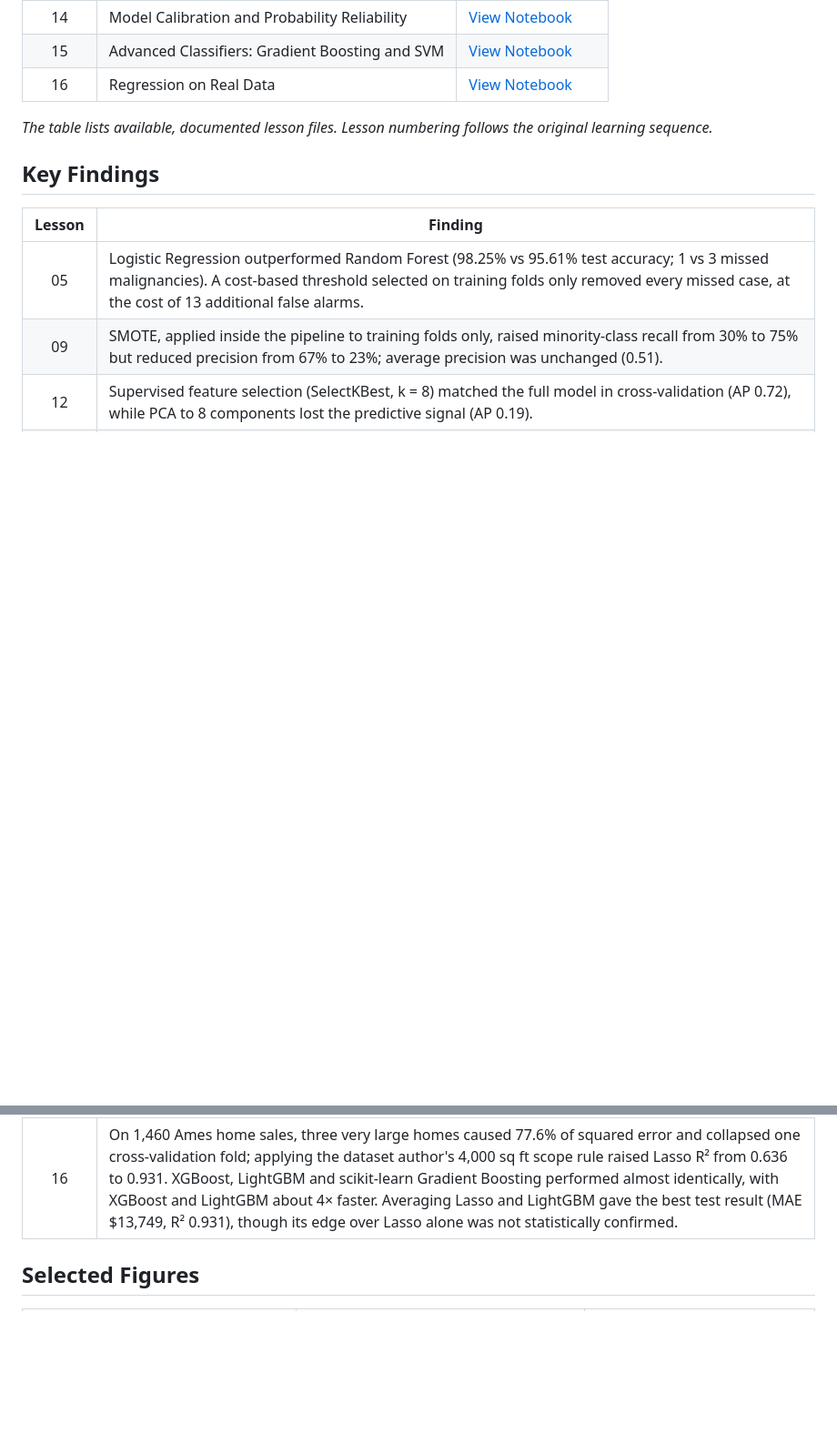
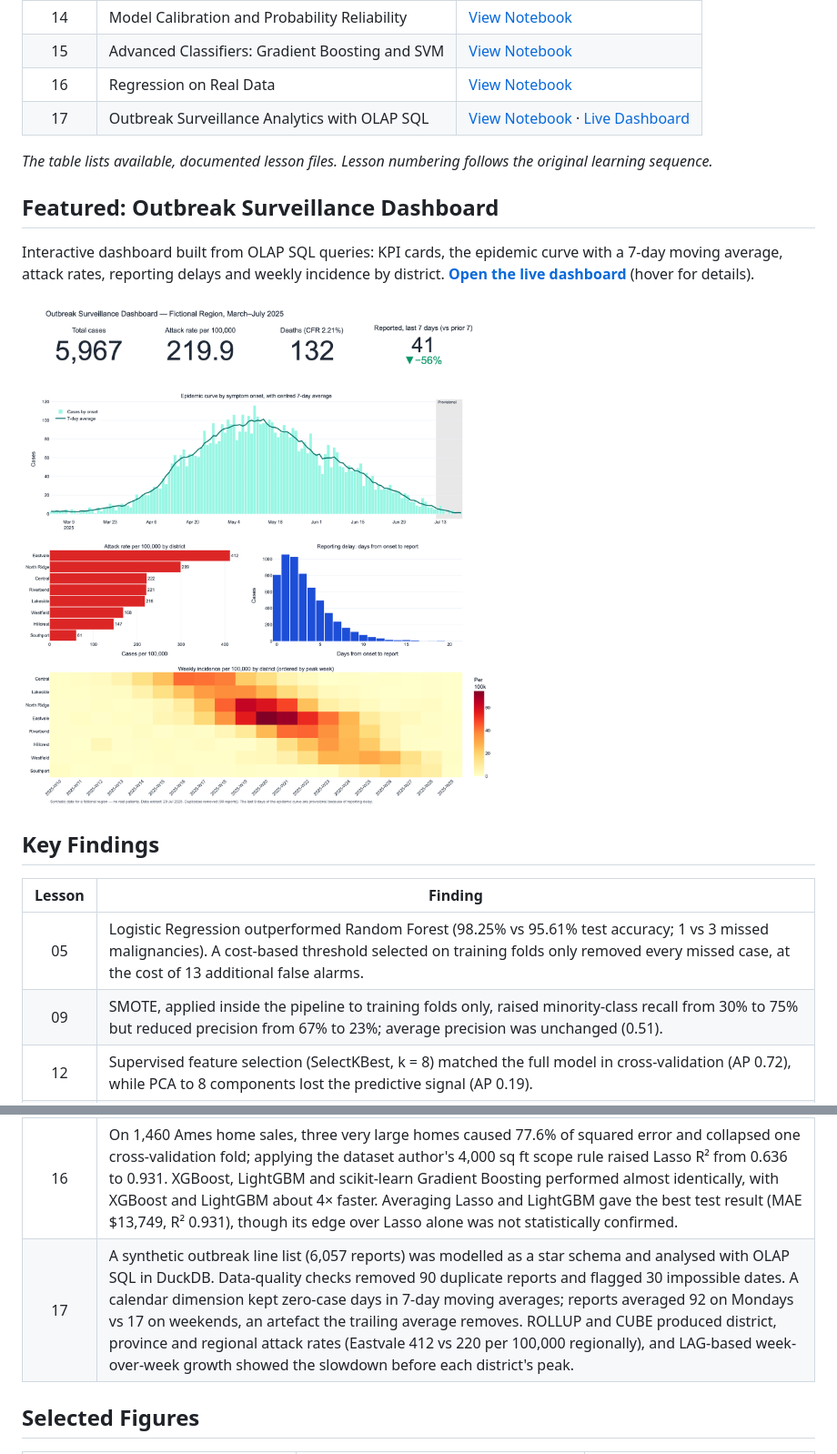
Before and after one commit to axeln-DA/Machine-Learning-python-portfolio-AN_DA, a Markdown page: README.md, 2 parts joined by grey strips. Shown at 91% size. Drawn GitHub-style; pictures changed too: figures/lesson17_surveillance_dashboard.png (added); blank space fills up the shorter version.

Commit message:
Add Lesson 17: Outbreak surveillance analytics with OLAP SQL and interactive dashboard

```diff
--- a/README.md
+++ b/README.md
@@ -19,8 +19,15 @@ Projects are organized chronologically in the [`lessons/`](lessons/) directory.
 | 14 | Model Calibration and Probability Reliability | [View Notebook](lessons/lesson_14_model_calibration.ipynb) |
 | 15 | Advanced Classifiers: Gradient Boosting and SVM | [View Notebook](lessons/lesson_15_advanced_classifiers.ipynb) |
 | 16 | Regression on Real Data | [View Notebook](lessons/lesson_16_regression.ipynb) |
+| 17 | Outbreak Surveillance Analytics with OLAP SQL | [View Notebook](lessons/lesson_17_surveillance_olap.ipynb) · [Live Dashboard](https://axeln-da.github.io/Machine-Learning-python-portfolio-AN_DA/surveillance_dashboard.html) |
 
 *The table lists available, documented lesson files. Lesson numbering follows the original learning sequence.*
+
+## Featured: Outbreak Surveillance Dashboard
+
+Interactive dashboard built from OLAP SQL queries: KPI cards, the epidemic curve with a 7-day moving average, attack rates, reporting delays and weekly incidence by district. **[Open the live dashboard](https://axeln-da.github.io/Machine-Learning-python-portfolio-AN_DA/surveillance_dashboard.html)** (hover for details).
+
+![Outbreak surveillance dashboard](figures/lesson17_surveillance_dashboard.png)
 
 ## Key Findings
 
@@ -33,6 +40,7 @@ Projects are organized chronologically in the [`lessons/`](lessons/) directory.
 | 14 | The model was already well calibrated (ECE 0.044); sigmoid and isotonic recalibration did not improve the Brier score. |
 | 15 | On a real clinical dataset (768 patients), tuned Gradient Boosting, SVMs and Logistic Regression were statistically indistinguishable (test ROC-AUC 0.807–0.825; Gradient Boosting − Logistic Regression +0.013, 95% CI −0.011 to +0.037), and tuning pushed every model toward simplicity. A screening threshold chosen on training data raised test sensitivity from 0.556 to 0.889, cutting missed cases from 24 to 6. |
 | 16 | On 1,460 Ames home sales, three very large homes caused 77.6% of squared error and collapsed one cross-validation fold; applying the dataset author's 4,000 sq ft scope rule raised Lasso R² from 0.636 to 0.931. XGBoost, LightGBM and scikit-learn Gradient Boosting performed almost identically, with XGBoost and LightGBM about 4× faster. Averaging Lasso and LightGBM gave the best test result (MAE $13,749, R² 0.931), though its edge over Lasso alone was not statistically confirmed. |
+| 17 | A synthetic outbreak line list (6,057 reports) was modelled as a star schema and analysed with OLAP SQL in DuckDB. Data-quality checks removed 90 duplicate reports and flagged 30 impossible dates. A calendar dimension kept zero-case days in 7-day moving averages; reports averaged 92 on Mondays vs 17 on weekends, an artefact the trailing average removes. ROLLUP and CUBE produced district, province and regional attack rates (Eastvale 412 vs 220 per 100,000 regionally), and LAG-based week-over-week growth showed the slowdown before each district's peak. |
 
 ## Selected Figures
 
```
Also changed, not shown: other parts of README.md (+5 -2 lines), 4 other files.
